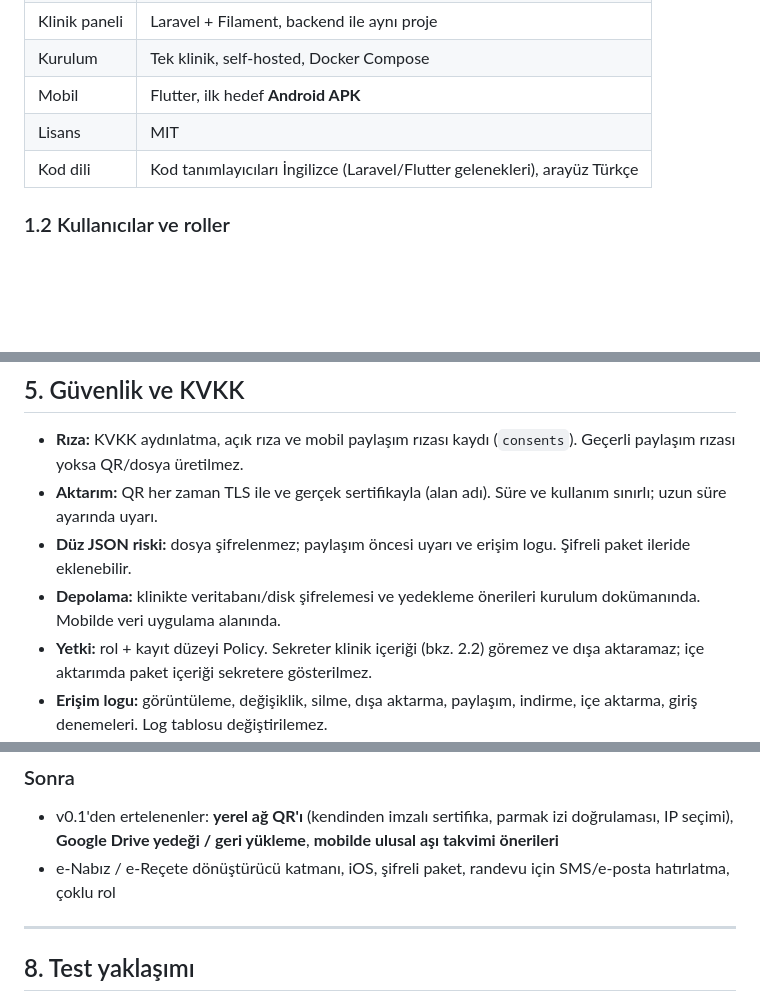
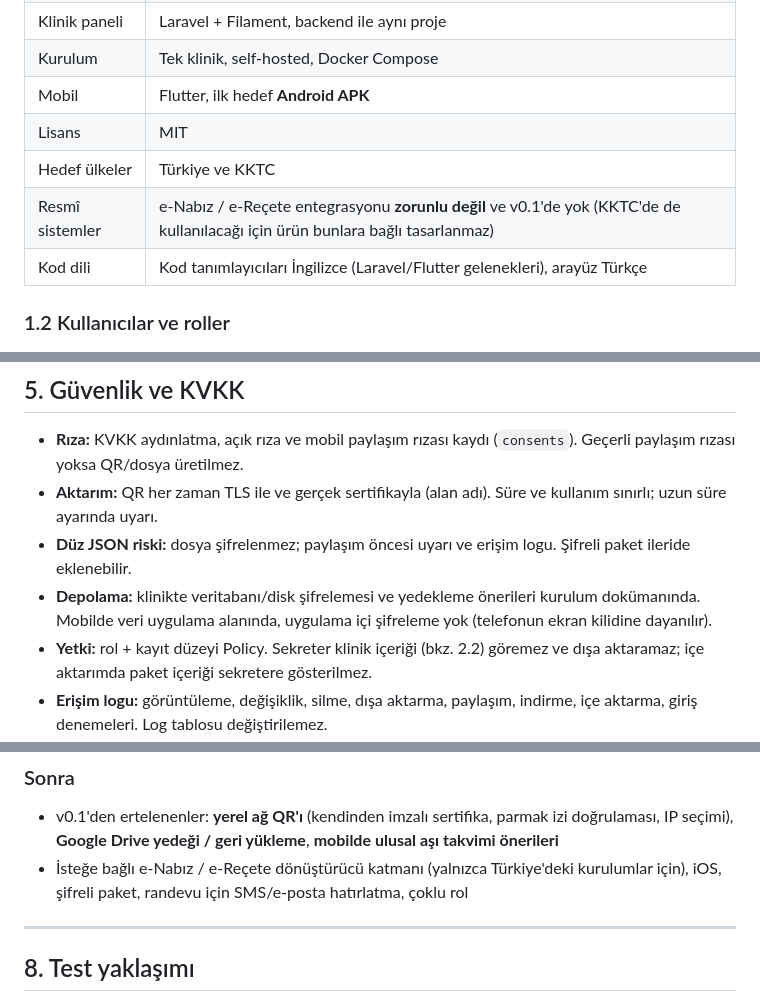
Before and after one commit to cengizonkal/lokman, a Markdown page: docs/PLAN.md, 3 parts joined by grey strips. Rendered like a GitHub page; blank space fills up the shorter version.

Commit message:
Kararlar: hedef ülkeler TC ve KKTC, e-Nabız zorunlu değil, mobilde ek şifreleme yok
Co-Authored-By: Claude Opus 5.5 <noreply@anthropic.com>
Claude-Session: https://claude.ai/code/session_015cN1n7HxaHLaq4oKNQR1ei

```diff
--- a/docs/PLAN.md
+++ b/docs/PLAN.md
@@ -39,6 +39,8 @@ flowchart LR
 | Kurulum | Tek klinik, self-hosted, Docker Compose |
 | Mobil | Flutter, ilk hedef **Android APK** |
 | Lisans | MIT |
+| Hedef ülkeler | Türkiye ve KKTC |
+| Resmî sistemler | e-Nabız / e-Reçete entegrasyonu **zorunlu değil** ve v0.1'de yok (KKTC'de de kullanılacağı için ürün bunlara bağlı tasarlanmaz) |
 | Kod dili | Kod tanımlayıcıları İngilizce (Laravel/Flutter gelenekleri), arayüz Türkçe |
 
 ### 1.2 Kullanıcılar ve roller
@@ -221,7 +224,7 @@ Lokman dışı kurum IPS uyumlu dosyayı FHIR ile okur; FHIR kullanmayan kurum P
 - **Rıza:** KVKK aydınlatma, açık rıza ve mobil paylaşım rızası kaydı (`consents`). Geçerli paylaşım rızası yoksa QR/dosya üretilmez.
 - **Aktarım:** QR her zaman TLS ile ve gerçek sertifikayla (alan adı). Süre ve kullanım sınırlı; uzun süre ayarında uyarı.
 - **Düz JSON riski:** dosya şifrelenmez; paylaşım öncesi uyarı ve erişim logu. Şifreli paket ileride eklenebilir.
-- **Depolama:** klinikte veritabanı/disk şifrelemesi ve yedekleme önerileri kurulum dokümanında. Mobilde veri uygulama alanında.
+- **Depolama:** klinikte veritabanı/disk şifrelemesi ve yedekleme önerileri kurulum dokümanında. Mobilde veri uygulama alanında, uygulama içi şifreleme yok (telefonun ekran kilidine dayanılır).
 - **Yetki:** rol + kayıt düzeyi Policy. Sekreter klinik içeriği (bkz. 2.2) göremez ve dışa aktaramaz; içe aktarımda paket içeriği sekretere gösterilmez.
 - **Erişim logu:** görüntüleme, değişiklik, silme, dışa aktarma, paylaşım, indirme, içe aktarma, giriş denemeleri. Log tablosu değiştirilemez.
 
@@ -300,7 +303,7 @@ Her faz sonunda çalışan, test edilmiş bir çıktı olur. F0 bittikten sonra
 
 ### Sonra
 - v0.1'den ertelenenler: **yerel ağ QR'ı** (kendinden imzalı sertifika, parmak izi doğrulaması, IP seçimi), **Google Drive yedeği / geri yükleme**, **mobilde ulusal aşı takvimi önerileri**
-- e-Nabız / e-Reçete dönüştürücü katmanı, iOS, şifreli paket, randevu için SMS/e-posta hatırlatma, çoklu rol
+- İsteğe bağlı e-Nabız / e-Reçete dönüştürücü katmanı (yalnızca Türkiye'deki kurulumlar için), iOS, şifreli paket, randevu için SMS/e-posta hatırlatma, çoklu rol
 
 ---
 
```
Also changed, not shown: other parts of docs/PLAN.md (+1 -1 lines).
